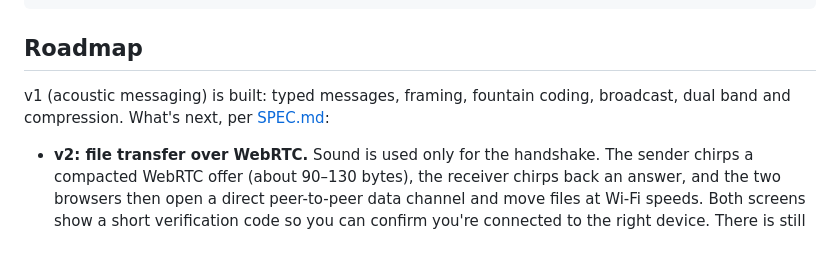
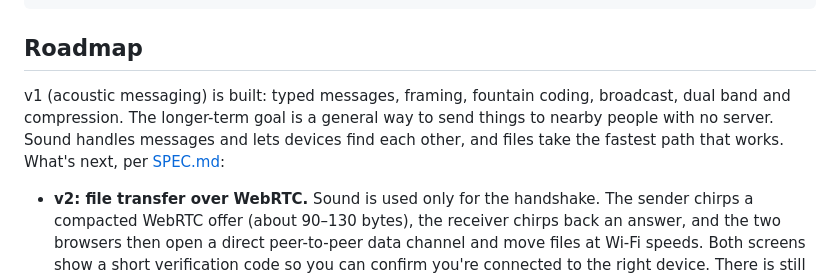
Before and after one commit to thomas-villani/earshot, a Markdown page: README.md, the part around the change. GitHub-like rendering; blank space fills up the shorter version.

Commit message:
Spec: buffered camera decode pipeline; frame Earshot as general serverless transfer
Co-Authored-By: Claude Opus 5.5 <noreply@anthropic.com>

```diff
--- a/README.md
+++ b/README.md
@@ -153,7 +153,7 @@ NOTES.md                measured numbers, device findings, manual test checklist
 
 ## Roadmap
 
-v1 (acoustic messaging) is built: typed messages, framing, fountain coding, broadcast, dual band and compression. What's next, per [SPEC.md](SPEC.md):
+v1 (acoustic messaging) is built: typed messages, framing, fountain coding, broadcast, dual band and compression. The longer-term goal is a general way to send things to nearby people with no server. Sound handles messages and lets devices find each other, and files take the fastest path that works. What's next, per [SPEC.md](SPEC.md):
 
 - **v2: file transfer over WebRTC.** Sound is used only for the handshake. The sender chirps a compacted WebRTC offer (about 90–130 bytes), the receiver chirps back an answer, and the two browsers then open a direct peer-to-peer data channel and move files at Wi-Fi speeds. Both screens show a short verification code so you can confirm you're connected to the right device. There is still no signaling server; public STUN servers are the only network dependency.
 - **v3: visual transfer.** Stream a file as animated QR codes on one screen and read it with the other phone's camera. It needs no network, so it works when the two phones aren't on the same Wi-Fi. It uses the same fountain coding as long messages, and a chirp tells the sender when the receiver is done.
```
Also changed, not shown: SPEC.md (+13 -4 lines).
